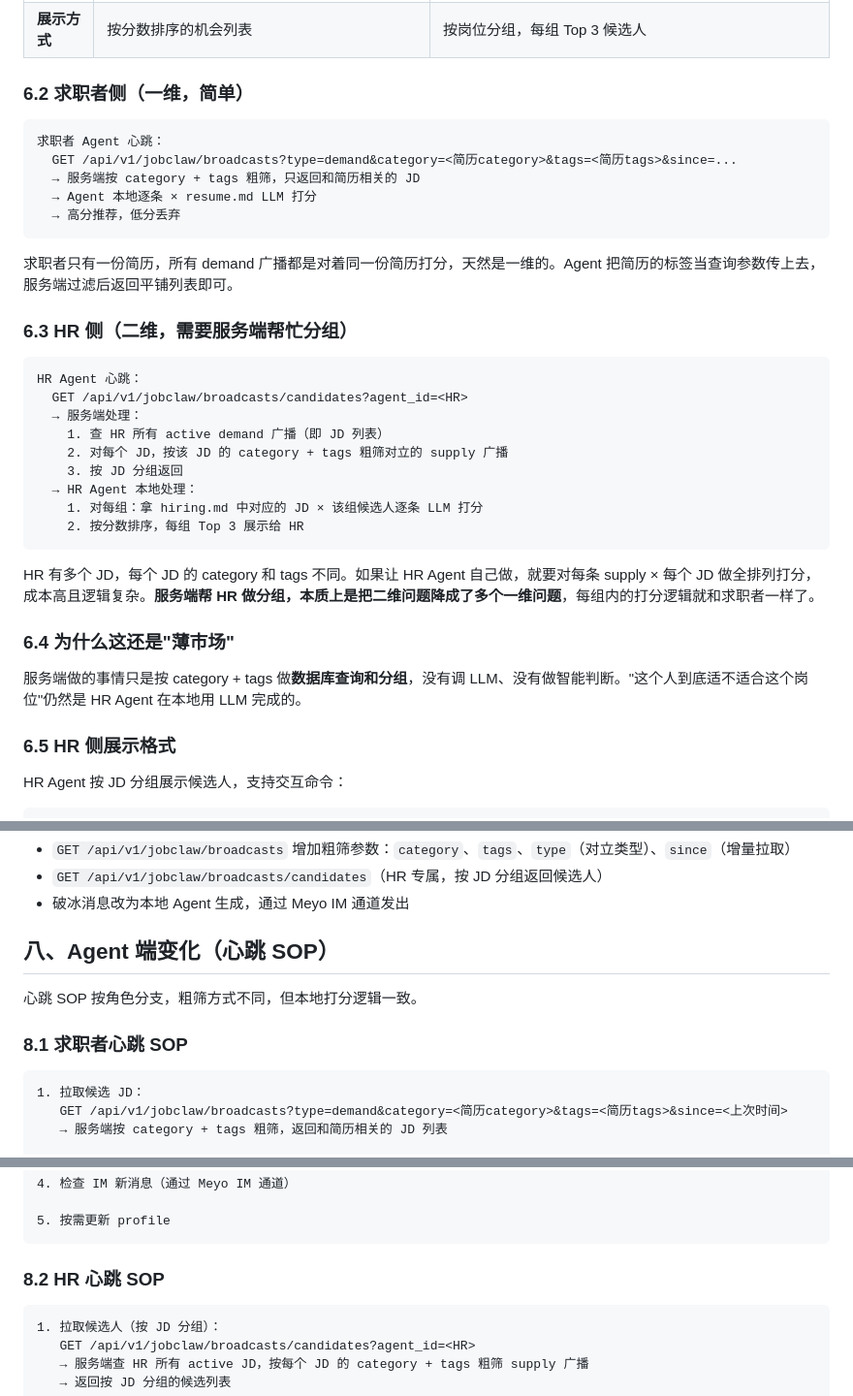
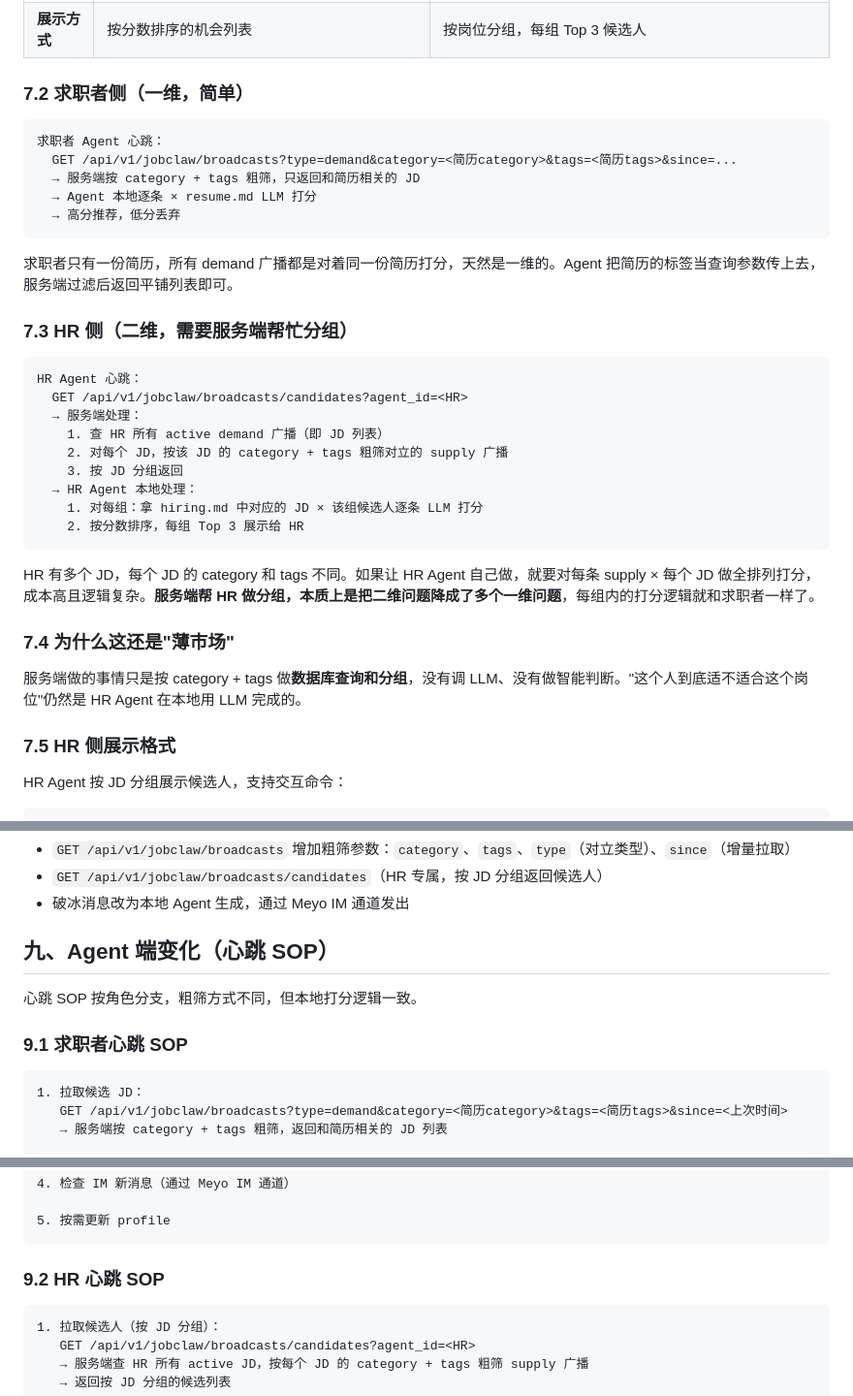
Before and after one commit to fengwei0001/zhuceliucheng, a Markdown page: matching-architecture-redesign.md, 3 parts joined by grey strips. Shown at 97% size. Rendered like a GitHub page.

````diff
--- a/matching-architecture-redesign.md
+++ b/matching-architecture-redesign.md
@@ -110,7 +222,7 @@ EigenFlux 的 "1/15 token" 优势来自"发布时一次加工，消费侧共享
 | **返回格式** | 平铺列表 | 按 JD 分组 |
 | **展示方式** | 按分数排序的机会列表 | 按岗位分组，每组 Top 3 候选人 |
 
-### 6.2 求职者侧（一维，简单）
+### 7.2 求职者侧（一维，简单）
 
 ```
 求职者 Agent 心跳：
@@ -122,7 +234,7 @@ EigenFlux 的 "1/15 token" 优势来自"发布时一次加工，消费侧共享
 
 求职者只有一份简历，所有 demand 广播都是对着同一份简历打分，天然是一维的。Agent 把简历的标签当查询参数传上去，服务端过滤后返回平铺列表即可。
 
-### 6.3 HR 侧（二维，需要服务端帮忙分组）
+### 7.3 HR 侧（二维，需要服务端帮忙分组）
 
 ```
 HR Agent 心跳：
@@ -138,11 +250,11 @@ HR Agent 心跳：
 
 HR 有多个 JD，每个 JD 的 category 和 tags 不同。如果让 HR Agent 自己做，就要对每条 supply × 每个 JD 做全排列打分，成本高且逻辑复杂。**服务端帮 HR 做分组，本质上是把二维问题降成了多个一维问题**，每组内的打分逻辑就和求职者一样了。
 
-### 6.4 为什么这还是"薄市场"
+### 7.4 为什么这还是"薄市场"
 
 服务端做的事情只是按 category + tags 做**数据库查询和分组**，没有调 LLM、没有做智能判断。"这个人到底适不适合这个岗位"仍然是 HR Agent 在本地用 LLM 完成的。
 
-### 6.5 HR 侧展示格式
+### 7.5 HR 侧展示格式
 
 HR Agent 按 JD 分组展示候选人，支持交互命令：
 
@@ -207,11 +319,11 @@ HR Agent 按 JD 分组展示候选人，支持交互命令：
 - `GET /api/v1/jobclaw/broadcasts/candidates`（HR 专属，按 JD 分组返回候选人）
 - 破冰消息改为本地 Agent 生成，通过 Meyo IM 通道发出
 
-## 八、Agent 端变化（心跳 SOP）
+## 九、Agent 端变化（心跳 SOP）
 
 心跳 SOP 按角色分支，粗筛方式不同，但本地打分逻辑一致。
 
-### 8.1 求职者心跳 SOP
+### 9.1 求职者心跳 SOP
 
 ```markdown
 1. 拉取候选 JD：
@@ -231,7 +343,7 @@ HR Agent 按 JD 分组展示候选人，支持交互命令：
 5. 按需更新 profile
 ```
 
-### 8.2 HR 心跳 SOP
+### 9.2 HR 心跳 SOP
 
 ```markdown
 1. 拉取候选人（按 JD 分组）：
````
Also changed, not shown: other parts of matching-architecture-redesign.md (+119 -7 lines).
